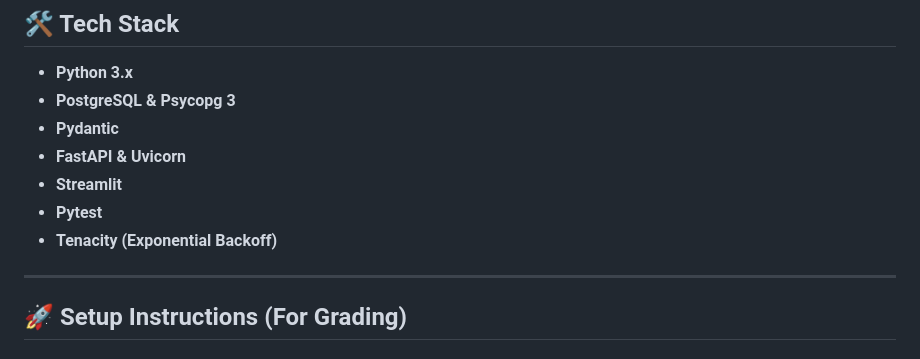
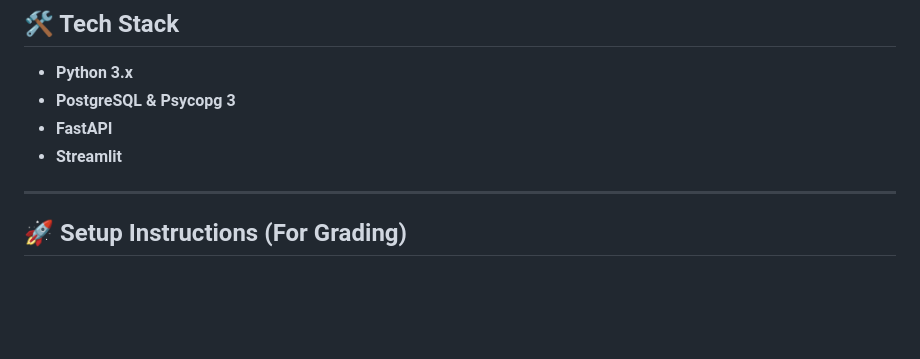
Before and after one commit to SHANTANU25-m/Internship-project, a Markdown page: README.md, the part around the change. GitHub-like rendering; blank space fills up the shorter version.

Commit message:
Update tech stack in README

```diff
--- a/README.md
+++ b/README.md
@@ -17,11 +17,8 @@ A production-grade Python backend system that scrapes, validates, deduplicates,
 ## 🛠️ Tech Stack
 - **Python 3.x**
 - **PostgreSQL & Psycopg 3**
-- **Pydantic**
-- **FastAPI & Uvicorn**
+- **FastAPI**
 - **Streamlit**
-- **Pytest**
-- **Tenacity (Exponential Backoff)**
 
 ---
 
```
